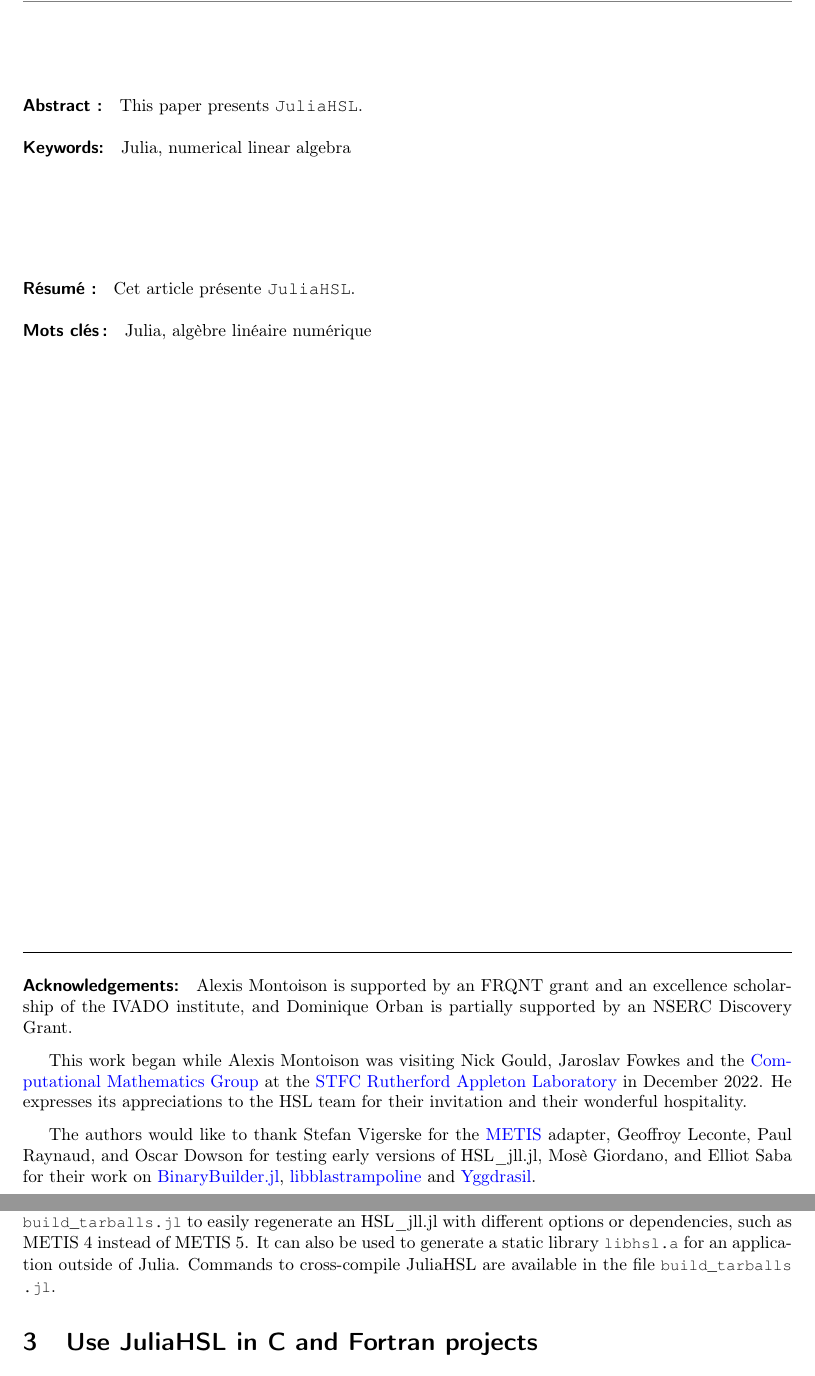
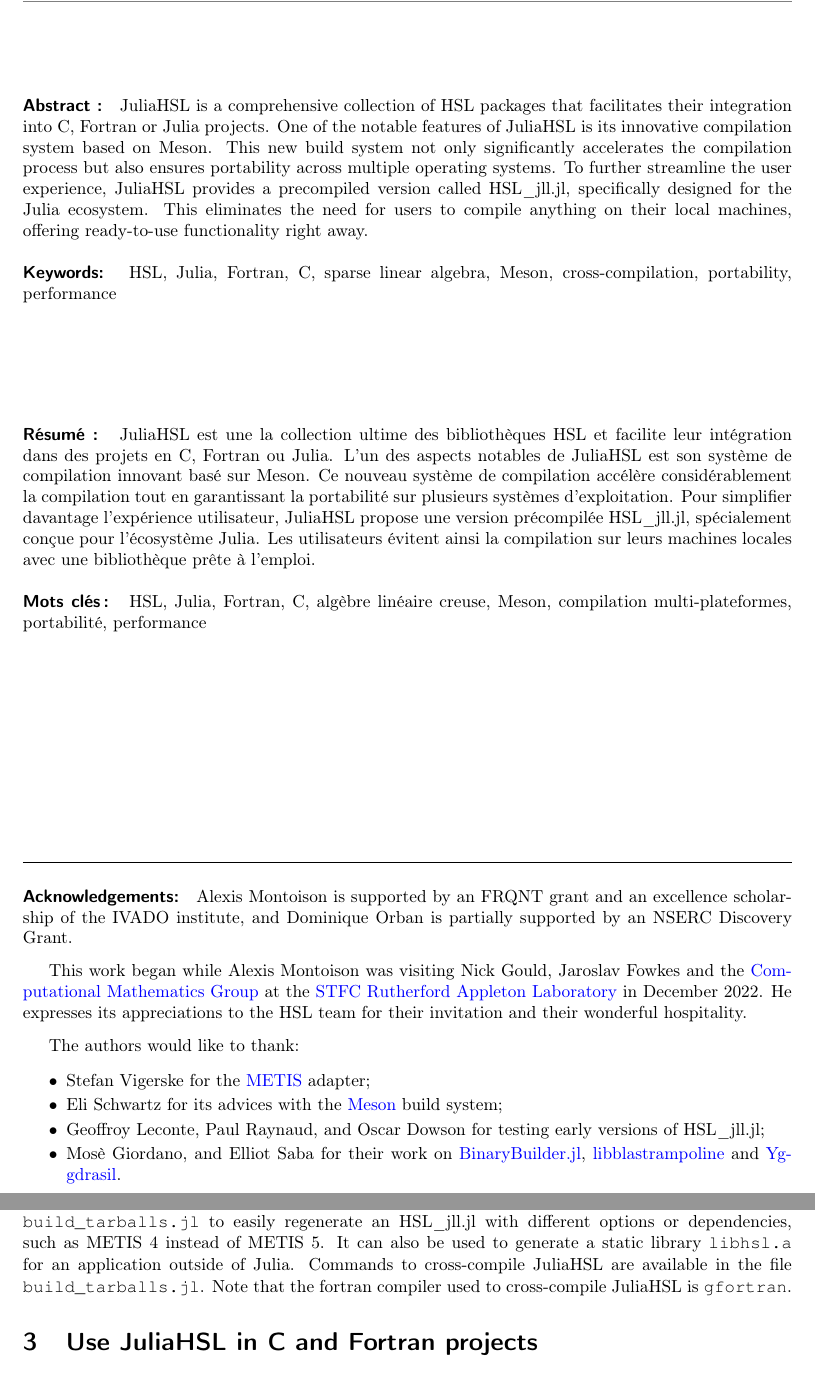
Before and after one commit to optimizers/JuliaHSL, a LaTeX document (juliahsl.tex, which reads jlcode.sty): two parts of pages 3 and 5 of 7, joined at a grey line, cut at the place of the change. Compiled offline with pdfLaTeX.

Commit message:
Dernières modifications pour le cahier du GERAD

```diff
--- a/jlcode.sty
+++ b/jlcode.sty
@@ -124,9 +124,10 @@
 morekeywords=[1]
 {%
 abstract type,baremodule,begin,break,catch,ccall,const,continue,do,else,elseif,%
-end,export,finally,for,function,global,if,import,in,isa,let,local,macro,module,%
-mutable struct,primitive type,quote,return,struct,try,using,where,while%
+end,export,finally,for,function,global,if,import,in,isa,let,macro,module,%
+mutable struct,primitive type,quote,return,struct,try,where,while%
 },%
+% local and using were removed for the documentation of JuliaHSL
 %
 % julia's literals:
 %
@@ -414,15 +415,15 @@ morestring=[s]{var"}{"},%
 
 % default color theme
 \newcommand{\loaddefaultcolors}{%
-\definecolor{jlbase}{HTML}{111111}%         % julia's base color
-\definecolor{jlkeyword}{HTML}{111111}%      % julia's keywords
+\definecolor{jlbase}{HTML}{000000}%         % julia's base color
+\definecolor{jlkeyword}{HTML}{000000}%      % julia's keywords
 \definecolor{jlliteral}{HTML}{397300}%      % julia's literals
 \definecolor{jlbuiltin}{HTML}{397300}%      % julia's built-ins
 \definecolor{jlmacros}{HTML}{1F7199}%       % julia's macros
-\definecolor{jlfunctions}{HTML}{111111}%    % julia's functions
+\definecolor{jlfunctions}{HTML}{000000}%    % julia's functions
 \definecolor{jlcomment}{HTML}{19189E}%      % julia's comments
 \definecolor{jlstrnum}{HTML}{880000}%       % julia's strings or numbers
-\definecolor{jlop}{HTML}{111111}%           % julia's operators
+\definecolor{jlop}{HTML}{000000}%           % julia's operators
 \definecolor{jlbackground}{HTML}{F2F2F2}%   % the background of the code block
 \definecolor{jlrule}{HTML}{DDDDDD}%         % the rule of the code block
 \definecolor{jllinenumbers}{HTML}{000000}%  % the line numbers of the code block
@@ -496,7 +497,7 @@ morestring=[s]{var"}{"},%
   \setmonofont{JuliaMono}[
   Extension = .ttf,
   Path = ./,
-  Scale = 0.87,
+  Scale = 1,
   Contextuals = Alternate,
   UprightFont = *-Light,
   BoldFont = *-SemiBold,
@@ -518,7 +519,7 @@ morestring=[s]{var"}{"},%
 
 
 % basic font style
-\def\jlbasicfont{\ttfamily\relsize{-1}\selectfont}
+\def\jlbasicfont{\ttfamily\relsize{0}\selectfont}
 
 
 % gerneral style for the code block
@@ -550,7 +551,7 @@ aboveskip={1.5\baselineskip}, belowskip={1.5\baselineskip}
 \newlength{\xmrgn}
 \newcommand{\calcboxlengths}{%
 \settowidth{\bfem}{\jlbasicfont{m}}%
-\setlength{\xmrgn}{(\columnwidth - \jlc@charsperline\bfem)*\real{0.5}}%
+\setlength{\xmrgn}{(\columnwidth - \jlc@charsperline\bfem)*\real{0}}%
 }
 \calcboxlengths
 
@@ -2170,14 +2171,16 @@ literate=
   \lst@TestEOLChar{#2}%
   \lstset{breaklines=true, #1}%
   \csname\@lst @SetFirstNumber\endcsname%
+  \vspace{-0.5cm}
 }{%
   \@nobreakfalse
   \csname\@lst @SaveFirstNumber\endcsname%
+  \vspace{-0.5cm}
 }
 
 
 % defining the font for the inline code
-\def\jlinlfont{\loadthemecolors\color{jlstrnum}\ttfamily\relsize{-0.5}\selectfont}
+\def\jlinlfont{\loadthemecolors\color{jlstrnum}\ttfamily\relsize{0}\selectfont}
 
 % defining the \jlinl for dispalying in-line code snippets
 \newlength{\jlinlem}
--- a/juliahsl.tex
+++ b/juliahsl.tex
@@ -105,17 +105,25 @@ breaklinks={true}
 \GDabstracts
 
 \begin{GDabstract}{Abstract}
-This paper presents \texttt{JuliaHSL}.
+JuliaHSL is a comprehensive collection of HSL packages that facilitates their integration into C, Fortran or Julia projects.
+One of the notable features of JuliaHSL is its innovative compilation system based on Meson.
+This new build system not only significantly accelerates the compilation process but also ensures portability across multiple operating systems.
+To further streamline the user experience, JuliaHSL provides a precompiled version called \HSLjll, specifically designed for the Julia ecosystem.
+This eliminates the need for users to compile anything on their local machines, offering ready-to-use functionality right away.
 
 \paragraph{Keywords: }
-Julia, numerical linear algebra
+HSL, Julia, Fortran, C, sparse linear algebra, Meson, cross-compilation, portability, performance
 \end{GDabstract}
 
 \begin{GDabstract}{R\'esum\'e}
-Cet article pr\'esente \texttt{JuliaHSL}.
+JuliaHSL est une la collection ultime des bibliothèques HSL et facilite leur intégration dans des projets en C, Fortran ou Julia.
+L'un des aspects notables de JuliaHSL est son système de compilation innovant basé sur Meson.
+Ce nouveau système de compilation accélère considérablement la compilation tout en garantissant la portabilité sur plusieurs systèmes d'exploitation.
+Pour simplifier davantage l'expérience utilisateur, JuliaHSL propose une version précompilée \HSLjll, spécialement conçue pour l'écosystème Julia.
+Les utilisateurs évitent ainsi la compilation sur leurs machines locales avec une bibliothèque prête à l'emploi.
 
 \paragraph{Mots cl\'es\,: }
-Julia, alg\`ebre lin\'eaire num\'erique
+HSL, Julia, Fortran, C, alg\`ebre lin\'eaire creuse, Meson, compilation multi-plateformes, portabilit\'e, performance
 \end{GDabstract}
 
 \begin{GDacknowledgements}
@@ -124,7 +132,13 @@ Alexis Montoison is supported by an FRQNT grant and an excellence scholarship of
 This work began while Alexis Montoison was visiting Nick Gould, Jaroslav Fowkes and the \href{https://www.numerical.rl.ac.uk/}{Computational Mathematics Group} at the \href{https://www.ukri.org/about-us/stfc/locations/rutherford-appleton-laboratory/}{STFC Rutherford Appleton Laboratory} in December 2022.
 He expresses its appreciations to the HSL team for their invitation and their wonderful hospitality.
 
-The authors would like to thank Stefan Vigerske for the \href{https://github.com/KarypisLab/METIS}{METIS} adapter, Geoffroy Leconte, Paul Raynaud, and Oscar Dowson for testing early versions of \HSLjll, Mosè Giordano, and Elliot Saba for their work on \href{https://github.com/JuliaPackaging/BinaryBuilder.jl}{BinaryBuilder.jl}, \href{https://github.com/JuliaLinearAlgebra/libblastrampoline}{libblastrampoline} and \href{https://github.com/JuliaPackaging/Yggdrasil}{Yggdrasil}.
+The authors would like to thank:
+\begin{itemize}
+  \item Stefan Vigerske for the \href{https://github.com/KarypisLab/METIS}{METIS} adapter;
+  \item Eli Schwartz for its advices with the \href{https://mesonbuild.com/}{Meson} build system;
+  \item Geoffroy Leconte, Paul Raynaud, and Oscar Dowson for testing early versions of \HSLjll;
+  \item Mosè Giordano, and Elliot Saba for their work on \href{https://github.com/JuliaPackaging/BinaryBuilder.jl}{BinaryBuilder.jl}, \href{https://github.com/JuliaLinearAlgebra/libblastrampoline}{libblastrampoline} and \href{https://github.com/JuliaPackaging/Yggdrasil}{Yggdrasil}.
+\end{itemize}
 \end{GDacknowledgements}
 
 %% %%%%%%%%%%%%%%%%%%%%%%%%%%%%%%%%%%%%%%%%%%%%%%%%%
@@ -225,6 +242,7 @@ JuliaHSL can be easily cross-compiled with the Julia package \href{https://githu
 We provide the script \jlinl{build\_tarballs.jl} to easily regenerate an \HSLjll~with different options or dependencies, such as METIS 4 instead of METIS 5.
 It can also be used to generate a static library \jlinl{libhsl.a} for an application outside of Julia.
 Commands to cross-compile JuliaHSL are available in the file \jlinl{build\_tarballs.jl}.
+Note that the fortran compiler used to cross-compile JuliaHSL is \jlinl{gfortran}.
 
 \section{Use JuliaHSL in C and Fortran projects}
 
```
Also changed, not shown: juliahsl.tex (21 more changed lines).
